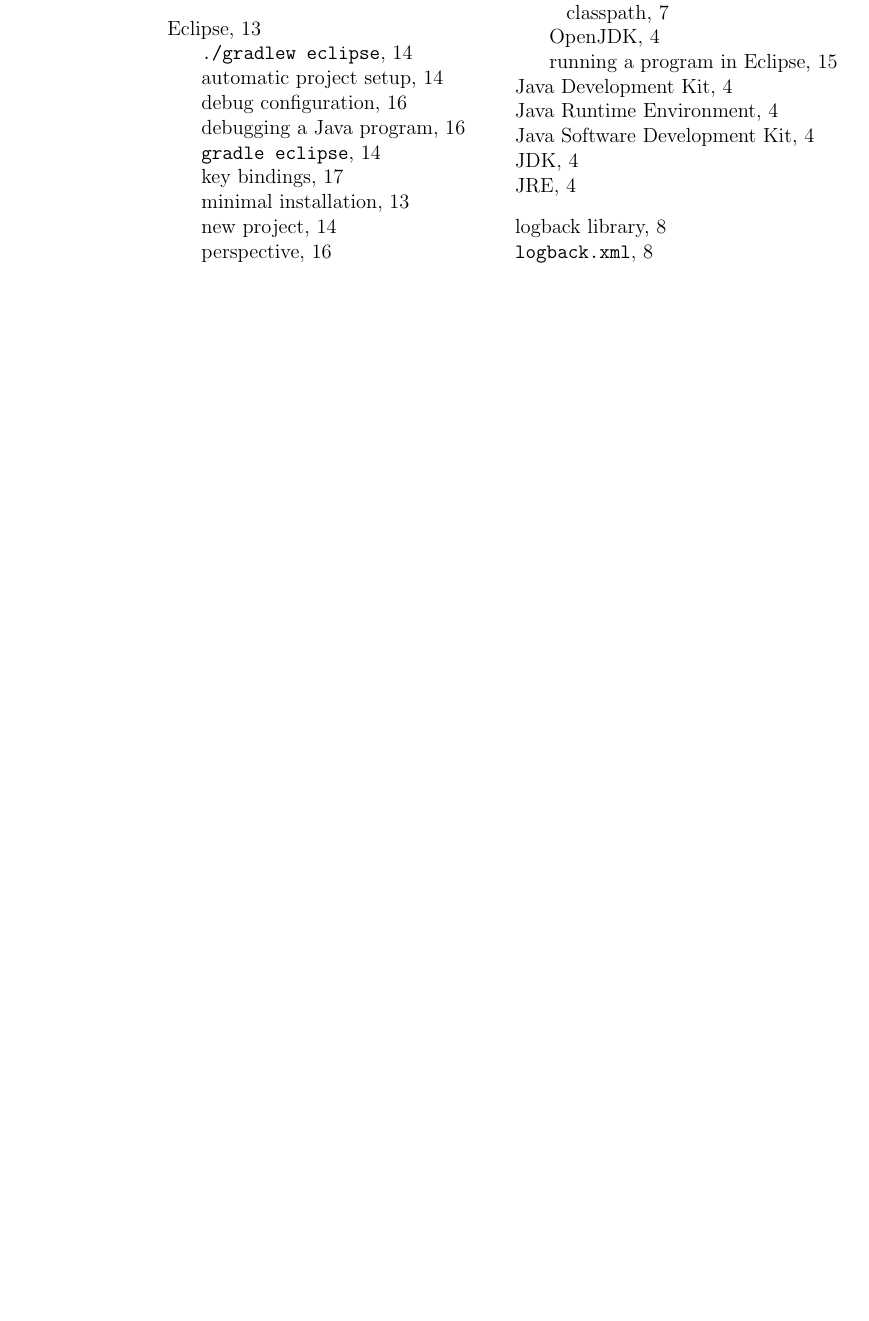
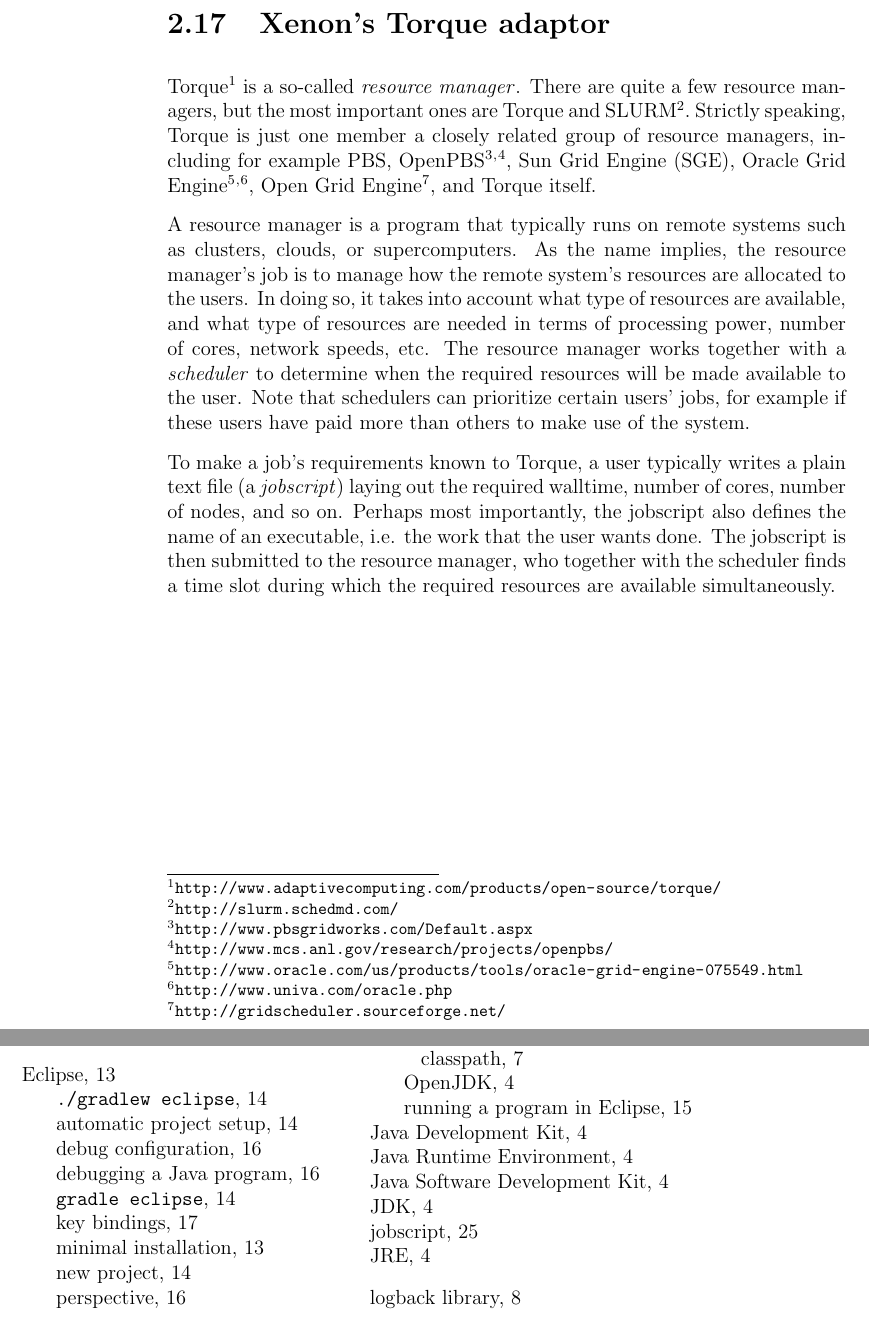
Before and after one commit to xenon-middleware/xenon-tutorial, a LaTeX thesis (doc/tutorial/xenon-tutorial.tex): part of page 31 of 32 before the commit and two parts of pages 31 and 32 of 33 after it, the two joined at a grey line, cut at the place of the change, the shorter picture padded with empty space. Compiled offline with pdfLaTeX.

Commit message:
added some Torque text

```diff
--- a/doc/tutorial/xenon-tutorial.tex
+++ b/doc/tutorial/xenon-tutorial.tex
@@ -981,22 +981,17 @@
 
 Now try to run the new file \texttt{DirectoryListingWithPwd} (don't forget to run \texttt{./gradlew} if you're testing at the command line). If all goes well, you should see the directory contents of \texttt{xenon}'s home directory in the Docker container named \url{torque}.
 
+\section{Xenon's Torque adaptor}
+
+Torque\footnote{\url{http://www.adaptivecomputing.com/products/open-source/torque/}} is a so-called \textit{resource manager}\index{resource manager}. There are quite a few resource managers, but the most important ones are Torque\index{resource manager!Torque} and SLURM\footnote{\url{http://slurm.schedmd.com/}}\index{resource manager!SLURM}. Strictly speaking, Torque is just one member a closely related group of resource managers, including for example PBS\index{resource manager!PBS}, OpenPBS\footnote{\url{http://www.pbsgridworks.com/Default.aspx}}\footnote{\url{http://www.mcs.anl.gov/research/projects/openpbs/}}\index{resource manager!openPBS}, Sun Grid Engine (SGE)\index{resource manager!SGE}, Oracle Grid Engine\footnote{\url{http://www.oracle.com/us/products/tools/oracle-grid-engine-075549.html}}\footnote{\url{http://www.univa.com/oracle.php}}, Open Grid Engine\footnote{\url{http://gridscheduler.sourceforge.net/}}, and Torque\index{resource manager!Torque} itself.
+
+A resource manager is a program that typically runs on remote systems such as clusters, clouds, or supercomputers. As the name implies, the resource manager's job is to manage how the remote system's resources are allocated to the users. In doing so, it takes into account what type of resources are available, and what type of resources are needed in terms of processing power, number of cores, network speeds, etc. The resource manager works together with a \textit{scheduler}\index{scheduler} to determine when the required resources will be made available to the user. Note that schedulers can prioritize certain users' jobs, for example if these users have paid more than others to make use of the system.
+
+To make a job's requirements known to Torque, a user typically writes a plain text file (a \textit{jobscript}\index{scheduler!jobscript}\index{jobscript}) laying out the required walltime, number of cores, number of nodes, and so on. Perhaps most importantly, the jobscript also defines the name of an executable, i.e. the work that the user wants done. The jobscript is then submitted to the resource manager, who together with the scheduler finds a time slot during which the required resources are available simultaneously.
 
 
 
-
-% issue #50
-
-% TODO now add an example:
-% start the container(s)
-% something like
-% docker run -ti ubuntu:14.04 /bin/bash
-% ssh to it (with ssh from command line)
-% adapt DirectoryListing URI to list dir contents of container, both
-% from the java command line and from within eclipse
-
-
-
+% TODO mention some typical commands that you normally use to do torque stuff
 
 
 
```
Also changed, not shown: doc/tutorial/xenon-tutorial.pdf, 1 other file.
